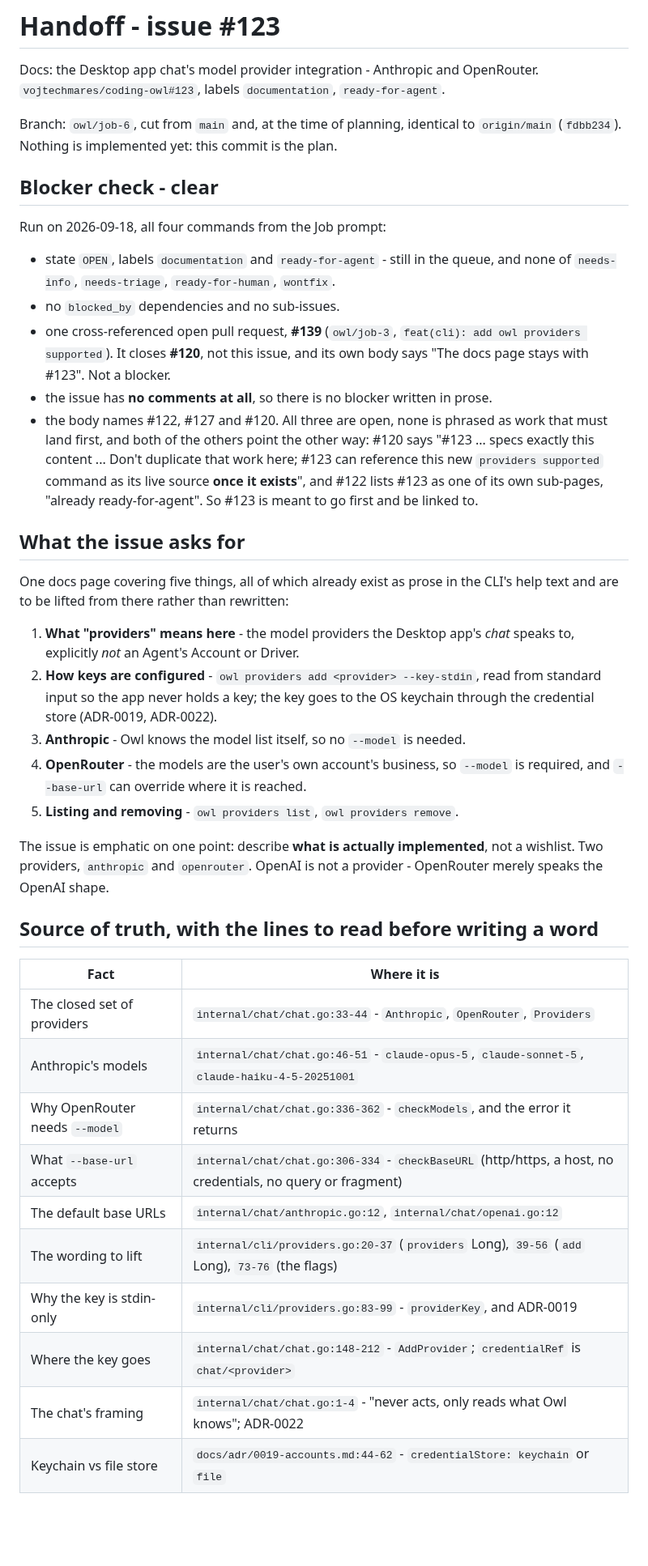
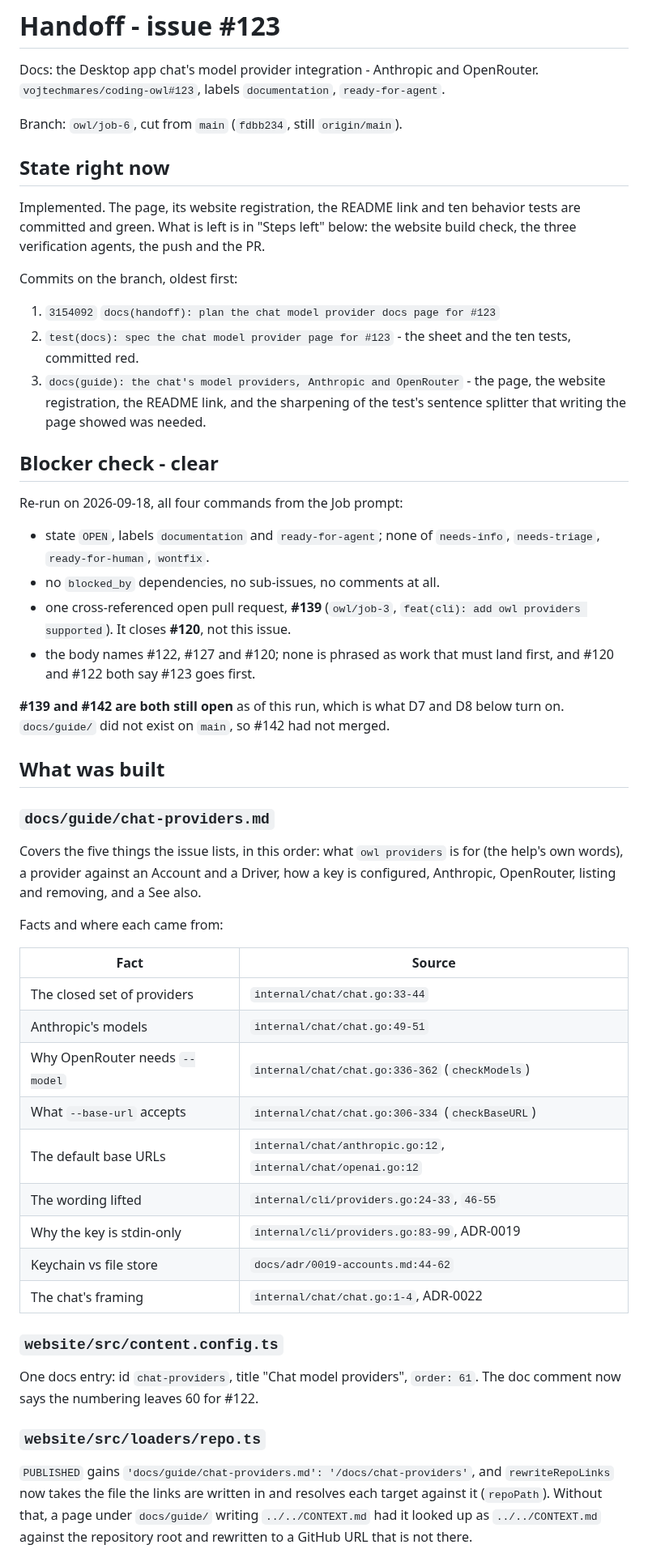
Before and after one commit to vojtechmares/coding-owl, a Markdown page: .coding-owl/HANDOFF.md, the part around one of its changes. Shown at 81% size. Rendered like a GitHub page; blank space fills up the shorter version.

```diff
--- a/.coding-owl/HANDOFF.md
+++ b/.coding-owl/HANDOFF.md
@@ -4,57 +4,70 @@ Docs: the Desktop app chat's model provider integration - Anthropic and
 OpenRouter. `vojtechmares/coding-owl#123`, labels `documentation`,
 `ready-for-agent`.
 
-Branch: `owl/job-6`, cut from `main` and, at the time of planning, identical to
-`origin/main` (`fdbb234`). Nothing is implemented yet: this commit is the plan.
+Branch: `owl/job-6`, cut from `main` (`fdbb234`, still `origin/main`).
+
+## State right now
+
+Implemented. The page, its website registration, the README link and ten
+behavior tests are committed and green. What is left is in "Steps left" below:
+the website build check, the three verification agents, the push and the PR.
+
+Commits on the branch, oldest first:
+
+1. `3154092` `docs(handoff): plan the chat model provider docs page for #123`
+2. `test(docs): spec the chat model provider page for #123` - the sheet and the
+   ten tests, committed red.
+3. `docs(guide): the chat's model providers, Anthropic and OpenRouter` - the
+   page, the website registration, the README link, and the sharpening of the
+   test's sentence splitter that writing the page showed was needed.
 
 ## Blocker check - clear
 
-Run on 2026-09-18, all four commands from the Job prompt:
+Re-run on 2026-09-18, all four commands from the Job prompt:
 
-- state `OPEN`, labels `documentation` and `ready-for-agent` - still in the
-  queue, and none of `needs-info`, `needs-triage`, `ready-for-human`, `wontfix`.
-- no `blocked_by` dependencies and no sub-issues.
+- state `OPEN`, labels `documentation` and `ready-for-agent`; none of
+  `needs-info`, `needs-triage`, `ready-for-human`, `wontfix`.
+- no `blocked_by` dependencies, no sub-issues, no comments at all.
 - one cross-referenced open pull request, **#139** (`owl/job-3`,
-  `feat(cli): add owl providers supported`). It closes **#120**, not this issue,
-  and its own body says "The docs page stays with #123". Not a blocker.
-- the issue has **no comments at all**, so there is no blocker written in prose.
-- the body names #122, #127 and #120. All three are open, none is phrased as
-  work that must land first, and both of the others point the other way: #120
-  says "#123 ... specs exactly this content ... Don't duplicate that work here;
-  #123 can reference this new `providers supported` command as its live source
-  **once it exists**", and #122 lists #123 as one of its own sub-pages,
-  "already ready-for-agent". So #123 is meant to go first and be linked to.
+  `feat(cli): add owl providers supported`). It closes **#120**, not this issue.
+- the body names #122, #127 and #120; none is phrased as work that must land
+  first, and #120 and #122 both say #123 goes first.
 
-## What the issue asks for
+**#139 and #142 are both still open** as of this run, which is what D7 and D8
+below turn on. `docs/guide/` did not exist on `main`, so #142 had not merged.
 
-One docs page covering five things, all of which already exist as prose in the
-CLI's help text and are to be lifted from there rather than rewritten:
+## What was built
 
-1. **What "providers" means here** - the model providers the Desktop app's
-   *chat* speaks to, explicitly *not* an Agent's Account or Driver.
-2. **How keys are configured** - `owl providers add <provider> --key-stdin`,
-   read from standard input so the app never holds a key; the key goes to the
-   OS keychain through the credential store (ADR-0019, ADR-0022).
-3. **Anthropic** - Owl knows the model list itself, so no `--model` is needed.
-4. **OpenRouter** - the models are the user's own account's business, so
-   `--model` is required, and `--base-url` can override where it is reached.
-5. **Listing and removing** - `owl providers list`, `owl providers remove`.
+### `docs/guide/chat-providers.md`
 
-The issue is emphatic on one point: describe **what is actually implemented**,
-not a wishlist. Two providers, `anthropic` and `openrouter`. OpenAI is not a
-provider - OpenRouter merely speaks the OpenAI shape.
+Covers the five things the issue lists, in this order: what `owl providers` is
+for (the help's own words), a provider against an Account and a Driver, how a
+key is configured, Anthropic, OpenRouter, listing and removing, and a See also.
 
-## Source of truth, with the lines to read before writing a word
+Facts and where each came from:
 
-| Fact | Where it is |
+| Fact | Source |
 | --- | --- |
-| The closed set of providers | `internal/chat/chat.go:33-44` - `Anthropic`, `OpenRouter`, `Providers` |
-| Anthropic's models | `internal/chat/chat.go:46-51` - `claude-opus-5`, `claude-sonnet-5`, `claude-haiku-4-5-20251001` |
-| Why OpenRouter needs `--model` | `internal/chat/chat.go:336-362` - `checkModels`, and the error it returns |
-| What `--base-url` accepts | `internal/chat/chat.go:306-334` - `checkBaseURL` (http/https, a host, no credentials, no query or fragment) |
+| The closed set of providers | `internal/chat/chat.go:33-44` |
+| Anthropic's models | `internal/chat/chat.go:49-51` |
+| Why OpenRouter needs `--model` | `internal/chat/chat.go:336-362` (`checkModels`) |
+| What `--base-url` accepts | `internal/chat/chat.go:306-334` (`checkBaseURL`) |
 | The default base URLs | `internal/chat/anthropic.go:12`, `internal/chat/openai.go:12` |
-| The wording to lift | `internal/cli/providers.go:20-37` (`providers` Long), `39-56` (`add` Long), `73-76` (the flags) |
-| Why the key is stdin-only | `internal/cli/providers.go:83-99` - `providerKey`, and ADR-0019 |
-| Where the key goes | `internal/chat/chat.go:148-212` - `AddProvider`; `credentialRef` is `chat/<provider>` |
-| The chat's framing | `internal/chat/chat.go:1-4` - "never acts, only reads what Owl knows"; ADR-0022 |
-| Keychain vs file store | `docs/adr/0019-accounts.md:44-62` - `credentialStore: keychain` or `file` |
+| The wording lifted | `internal/cli/providers.go:24-33`, `46-55` |
+| Why the key is stdin-only | `internal/cli/providers.go:83-99`, ADR-0019 |
+| Keychain vs file store | `docs/adr/0019-accounts.md:44-62` |
+| The chat's framing | `internal/chat/chat.go:1-4`, ADR-0022 |
+
+### `website/src/content.config.ts`
+
+One docs entry: id `chat-providers`, title "Chat model providers", `order: 61`.
+The doc comment now says the numbering leaves 60 for #122.
+
+### `website/src/loaders/repo.ts`
+
+`PUBLISHED` gains `'docs/guide/chat-providers.md': '/docs/chat-providers'`, and
+`rewriteRepoLinks` now takes the file the links are written in and resolves
+each target against it (`repoPath`). Without that, a page under `docs/guide/`
+writing `../../CONTEXT.md` had it looked up as `../../CONTEXT.md` against the
+repository root and rewritten to a GitHub URL that is not there.
+
```
Also changed, not shown: other parts of .coding-owl/HANDOFF.md (+68 -153 lines).
